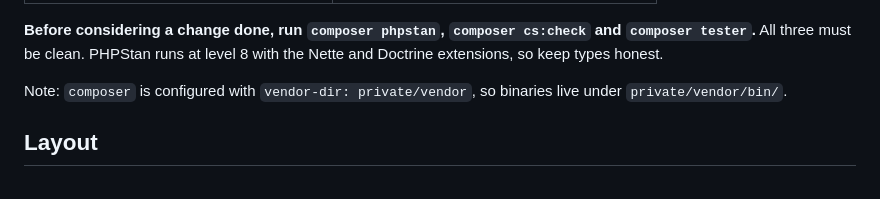
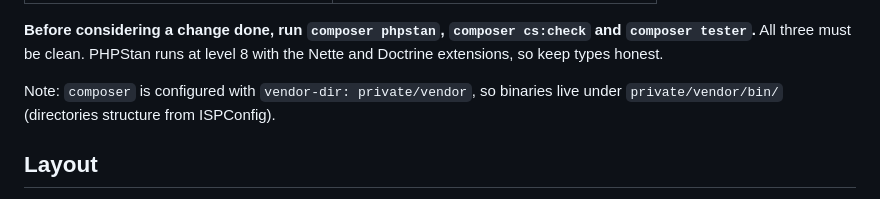
Before and after one commit to martyd420/nette-starter, a Markdown page: CLAUDE.md, the part around the change. Drawn GitHub-style.

Commit message:
added ispc info

```diff
--- a/CLAUDE.md
+++ b/CLAUDE.md
@@ -30,7 +30,7 @@ and `composer tester`.** All three must be clean. PHPStan runs at level 8 with
 the Nette and Doctrine extensions, so keep types honest.
 
 Note: `composer` is configured with `vendor-dir: private/vendor`, so binaries
-live under `private/vendor/bin/`.
+live under `private/vendor/bin/` (directories structure from ISPConfig).
 
 ## Layout
 
```
